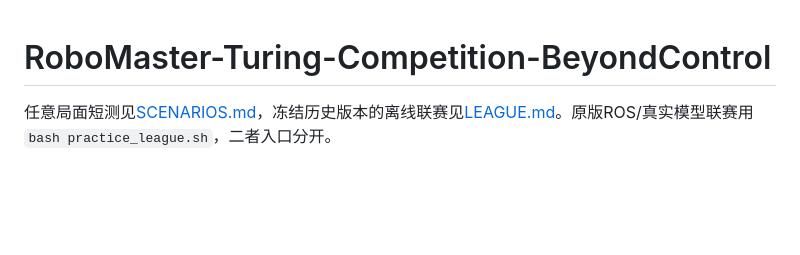
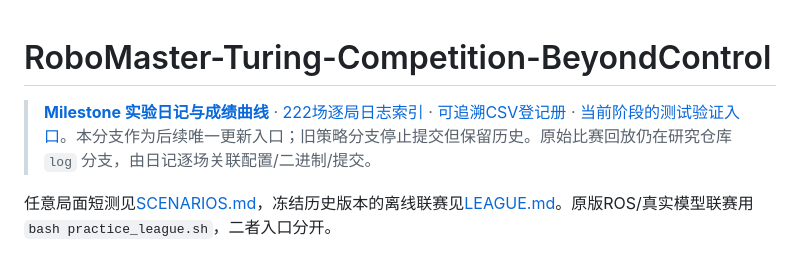
Before and after one commit to Frank-678/RoboMaster-Turing-Competition-BeyondControl, a Markdown page: README.md, the part around the change. GitHub-like rendering; blank space fills up the shorter version.

Commit message:
docs: make iterate-arena README the single entry for experiment milestones and 222 linked games

```diff
--- a/README.md
+++ b/README.md
@@ -1,4 +1,7 @@
 # RoboMaster-Turing-Competition-BeyondControl
+
+> **[Milestone 实验日记与成绩曲线](milestones/README.md)** · [222场逐局日志索引](milestones/RUN_INDEX.md) · [可追溯CSV登记册](milestones/match_registry.csv) · [当前阶段的测试验证入口](practice2/README.md)。本分支作为后续唯一更新入口；旧策略分支停止提交但保留历史。原始比赛回放仍在研究仓库 `log` 分支，由日记逐场关联配置/二进制/提交。
+
 
 任意局面短测见[SCENARIOS.md](SCENARIOS.md)，冻结历史版本的离线联赛见[LEAGUE.md](LEAGUE.md)。原版ROS/真实模型联赛用`bash practice_league.sh`，二者入口分开。
 
```
